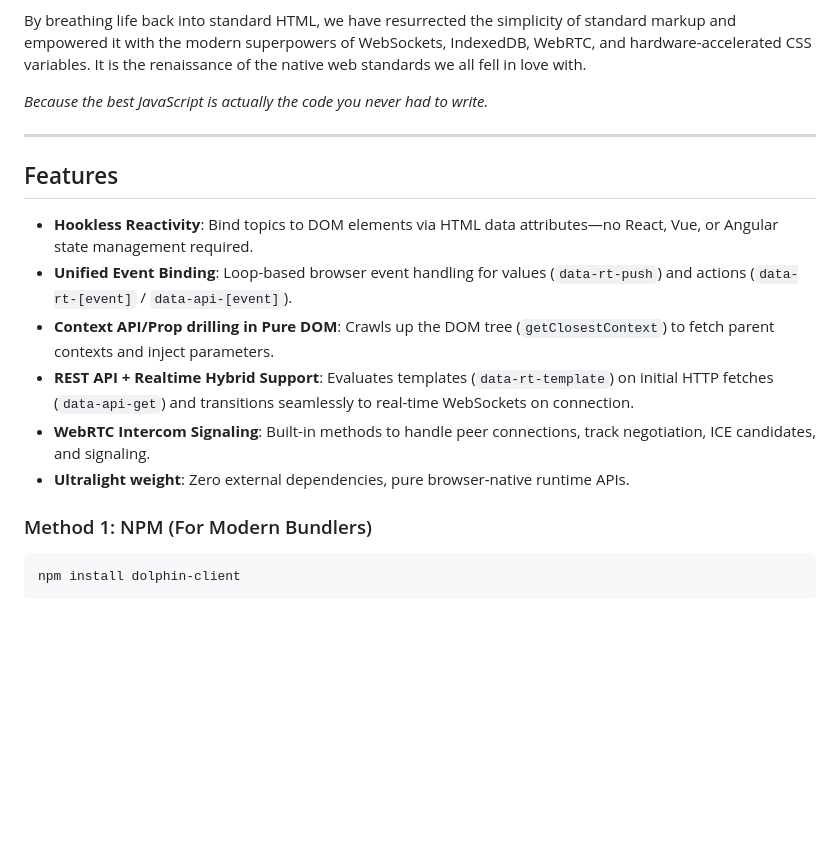
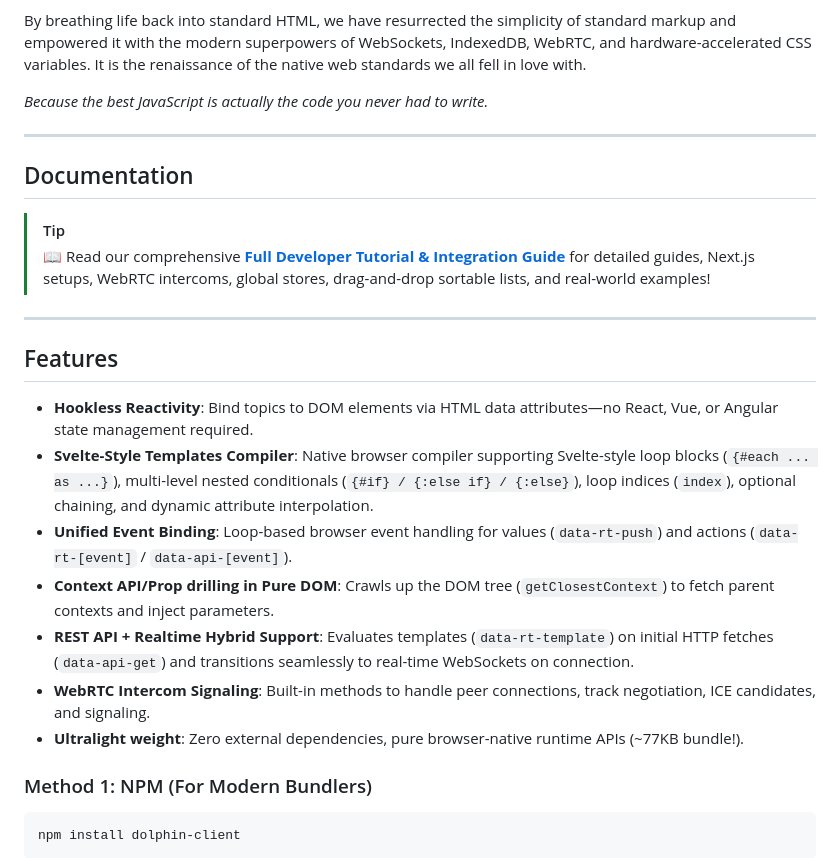
Before and after one commit to Phuyalshankar/dolphin-client, a Markdown page: README.md, the part around the change. Rendered like a GitHub page; blank space fills up the shorter version.

Commit message:
docs: update README and full tutorial with Svelte-style blocks documentation

````diff
--- a/README.md
+++ b/README.md
@@ -20,14 +20,22 @@ By breathing life back into standard HTML, we have resurrected the simplicity of
 
 ---
 
+## Documentation
+
+> [!TIP]
+> 📖 Read our comprehensive **[Full Developer Tutorial & Integration Guide](file:///c:/Users/USER/Desktop/dolphin-test/fulltutorial.md)** for detailed guides, Next.js setups, WebRTC intercoms, global stores, drag-and-drop sortable lists, and real-world examples!
+
+---
+
 ## Features
 
 - **Hookless Reactivity**: Bind topics to DOM elements via HTML data attributes—no React, Vue, or Angular state management required.
+- **Svelte-Style Templates Compiler**: Native browser compiler supporting Svelte-style loop blocks (`{#each ... as ...}`), multi-level nested conditionals (`{#if} / {:else if} / {:else}`), loop indices (`index`), optional chaining, and dynamic attribute interpolation.
 - **Unified Event Binding**: Loop-based browser event handling for values (`data-rt-push`) and actions (`data-rt-[event]` / `data-api-[event]`).
 - **Context API/Prop drilling in Pure DOM**: Crawls up the DOM tree (`getClosestContext`) to fetch parent contexts and inject parameters.
 - **REST API + Realtime Hybrid Support**: Evaluates templates (`data-rt-template`) on initial HTTP fetches (`data-api-get`) and transitions seamlessly to real-time WebSockets on connection.
 - **WebRTC Intercom Signaling**: Built-in methods to handle peer connections, track negotiation, ICE candidates, and signaling.
-- **Ultralight weight**: Zero external dependencies, pure browser-native runtime APIs.
+- **Ultralight weight**: Zero external dependencies, pure browser-native runtime APIs (~77KB bundle!).
 
 ### Method 1: NPM (For Modern Bundlers)
 ```bash
````
Also changed, not shown: fulltutorial.md (+144 -15 lines).
